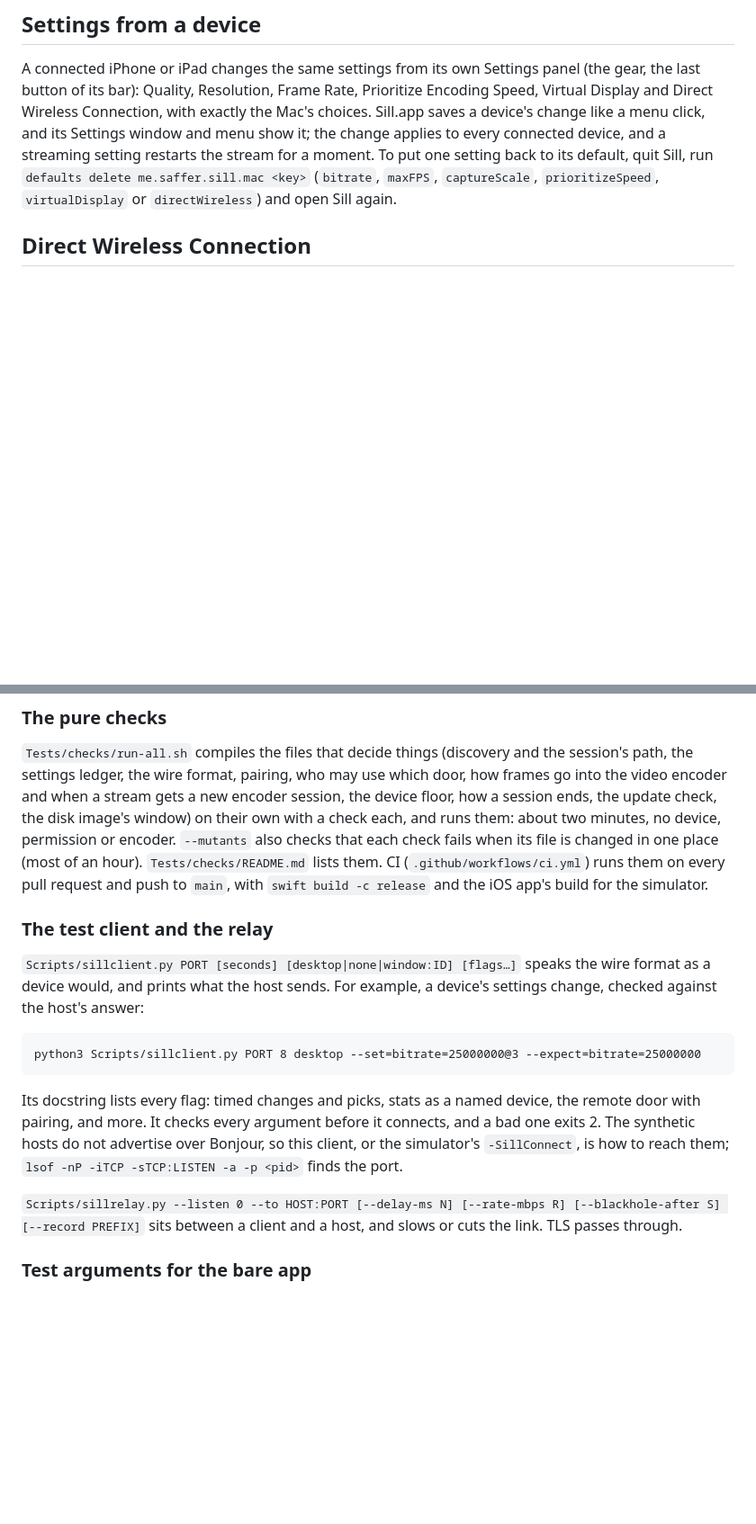
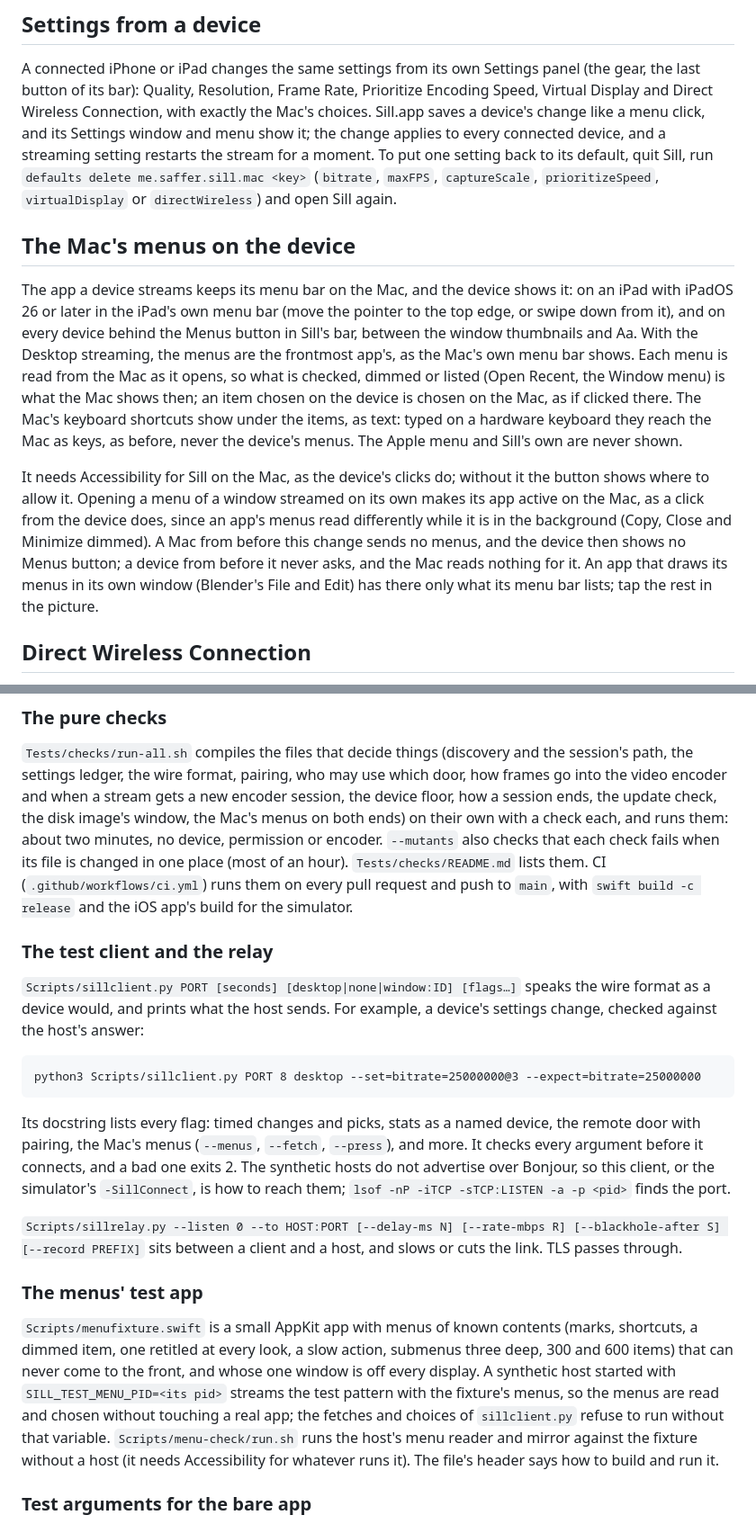
Before and after one commit to Saffsanity/sill, a Markdown page: docs/DEVELOPMENT.md, 2 parts joined by grey strips. Shown at 90% size. Rendered like a GitHub page; blank space fills up the shorter version.

Commit message:
docs: DEVELOPMENT.md, the Mac's menus on the device and their test tools
What a source build's user sees (the iPad's own menu bar on iPadOS 26, the Menus button everywhere,
the Desktop's frontmost app, shortcuts as text, no Apple menu), what it needs (Accessibility, and
the app made active as a click would), mixed builds, the CLI's --menu-selftest, the menus' test app
and menu-check, and the harness's menu arguments.

Co-Authored-By: Claude Opus 5.5 (1M context) <noreply@anthropic.com>

````diff
--- a/docs/DEVELOPMENT.md
+++ b/docs/DEVELOPMENT.md
@@ -223,6 +224,30 @@ device, and a streaming setting restarts the stream for a moment. To put one
 setting back to its default, quit Sill, run `defaults delete
 me.saffer.sill.mac <key>` (`bitrate`, `maxFPS`, `captureScale`,
 `prioritizeSpeed`, `virtualDisplay` or `directWireless`) and open Sill again.
+
+## The Mac's menus on the device
+
+The app a device streams keeps its menu bar on the Mac, and the device shows
+it: on an iPad with iPadOS 26 or later in the iPad's own menu bar (move the
+pointer to the top edge, or swipe down from it), and on every device behind the
+Menus button in Sill's bar, between the window thumbnails and Aa. With the
+Desktop streaming, the menus are the frontmost app's, as the Mac's own menu bar
+shows. Each menu is read from the Mac as it opens, so what is checked, dimmed
+or listed (Open Recent, the Window menu) is what the Mac shows then; an item
+chosen on the device is chosen on the Mac, as if clicked there. The Mac's
+keyboard shortcuts show under the items, as text: typed on a hardware keyboard
+they reach the Mac as keys, as before, never the device's menus. The Apple menu
+and Sill's own are never shown.
+
+It needs Accessibility for Sill on the Mac, as the device's clicks do; without
+it the button shows where to allow it. Opening a menu of a window streamed on
+its own makes its app active on the Mac, as a click from the device does, since
+an app's menus read differently while it is in the background (Copy, Close and
+Minimize dimmed). A Mac from before this change sends no menus, and the device
+then shows no Menus button; a device from before it never asks, and the Mac
+reads nothing for it. An app that draws its menus in its own window (Blender's
+File and Edit) has there only what its menu bar lists; tap the rest in the
+picture.
 
 ## Direct Wireless Connection
 
@@ -339,7 +364,8 @@ tests of Direct Wireless Connection and remote access.
 the session's path, the settings ledger, the wire format, pairing, who may use
 which door, how frames go into the video encoder and when a stream gets a new
 encoder session, the device floor, how a session ends, the update check, the
-disk image's window) on their own with a check each, and runs them: about two
+disk image's window, the Mac's menus on both ends) on their own with a check
+each, and runs them: about two
 minutes, no device, permission or encoder. `--mutants` also checks that each
 check fails when its file is changed in one place (most of an hour).
 `Tests/checks/README.md` lists them. CI (`.github/workflows/ci.yml`) runs them
@@ -357,7 +383,8 @@ python3 Scripts/sillclient.py PORT 8 desktop --set=bitrate=25000000@3 --expect=b
 ```
 
 Its docstring lists every flag: timed changes and picks, stats as a named
-device, the remote door with pairing, and more. It checks every argument
+device, the remote door with pairing, the Mac's menus (`--menus`, `--fetch`,
+`--press`), and more. It checks every argument
 before it connects, and a bad one exits 2. The synthetic hosts do not
 advertise over Bonjour, so this client, or the simulator's `-SillConnect`, is
 how to reach them; `lsof -nP -iTCP -sTCP:LISTEN -a -p <pid>` finds the port.
@@ -365,6 +392,19 @@ how to reach them; `lsof -nP -iTCP -sTCP:LISTEN -a -p <pid>` finds the port.
 `Scripts/sillrelay.py --listen 0 --to HOST:PORT [--delay-ms N] [--rate-mbps R]
 [--blackhole-after S] [--record PREFIX]` sits between a client and a host, and
 slows or cuts the link. TLS passes through.
+
+### The menus' test app
+
+`Scripts/menufixture.swift` is a small AppKit app with menus of known contents
+(marks, shortcuts, a dimmed item, one retitled at every look, a slow action,
+submenus three deep, 300 and 600 items) that can never come to the front, and
+whose one window is off every display. A synthetic host started with
+`SILL_TEST_MENU_PID=<its pid>` streams the test pattern with the fixture's
+menus, so the menus are read and chosen without touching a real app; the
+fetches and choices of `sillclient.py` refuse to run without that variable.
+`Scripts/menu-check/run.sh` runs the host's menu reader and mirror against the
+fixture without a host (it needs Accessibility for whatever runs it). The
+file's header says how to build and run it.
 
 ### Test arguments for the bare app
 
````
Also changed, not shown: other parts of docs/DEVELOPMENT.md (+11 -2 lines).
